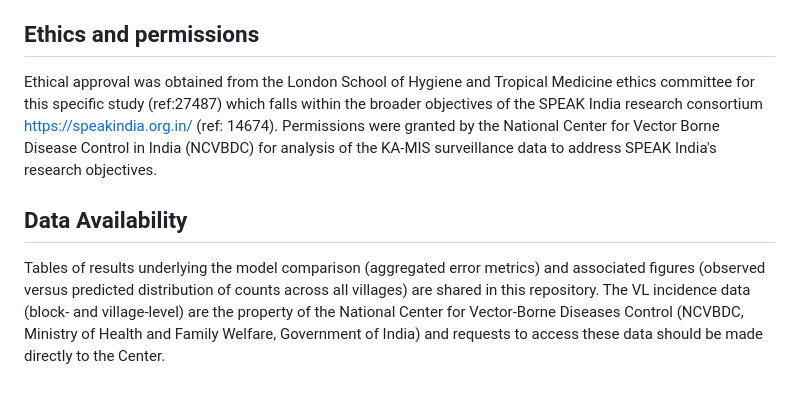
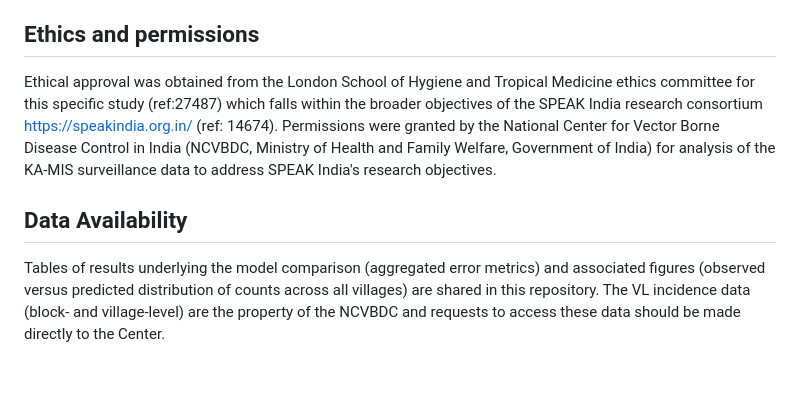
Before and after one commit to esnightingale/vl-disaggregation, a Markdown page: README.md, the part around the change. GitHub-like rendering.

```diff
--- a/README.md
+++ b/README.md
@@ -12,8 +12,8 @@ Spatial autocorrelation is evident on a block-level but appears weak between nei
 
 ## Ethics and permissions
 
-Ethical approval was obtained from the London School of Hygiene and Tropical Medicine ethics committee for this specific study (ref:27487) which falls within the broader objectives of the SPEAK India research consortium https://speakindia.org.in/ (ref: 14674). Permissions were granted by the National Center for Vector Borne Disease Control in India (NCVBDC) for analysis of the KA-MIS surveillance data to address SPEAK India's research objectives.
+Ethical approval was obtained from the London School of Hygiene and Tropical Medicine ethics committee for this specific study (ref:27487) which falls within the broader objectives of the SPEAK India research consortium https://speakindia.org.in/ (ref: 14674). Permissions were granted by the National Center for Vector Borne Disease Control in India (NCVBDC, Ministry of Health and Family Welfare, Government of India) for analysis of the KA-MIS surveillance data to address SPEAK India's research objectives.
 
 ## Data Availability
 
-Tables of results underlying the model comparison (aggregated error metrics) and associated figures (observed versus predicted distribution of counts across all villages) are shared in this repository. The VL incidence data (block- and village-level) are the property of the National Center for Vector-Borne Diseases Control (NCVBDC, Ministry of Health and Family Welfare, Government of India) and requests to access these data should be made directly to the Center.
+Tables of results underlying the model comparison (aggregated error metrics) and associated figures (observed versus predicted distribution of counts across all villages) are shared in this repository. The VL incidence data (block- and village-level) are the property of the NCVBDC and requests to access these data should be made directly to the Center.
```
